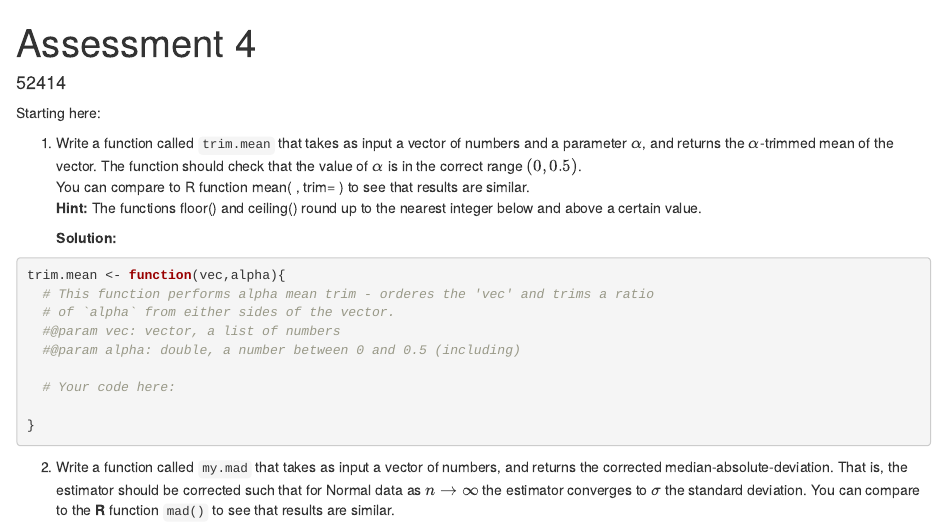
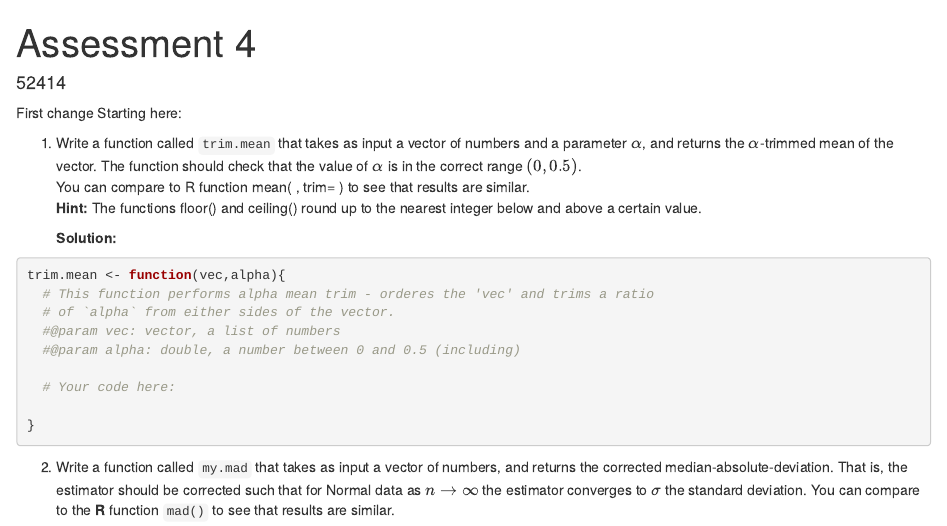
Before and after one commit to DataScienceHU/Assessment4_ForPractice, an R Markdown document (assessment_4.Rmd): the page in a window 1100 px wide, from its top. Rendered offline with R 4.5, knitr and Pandoc, with nearby package versions.

Commit message:
Update assessment_4.Rmd

```diff
--- a/assessment_4.Rmd
+++ b/assessment_4.Rmd
@@ -6,6 +6,8 @@ output:
   pdf_document: default
 ---
 
+
+First change
 Starting here:
 
 1. Write a function called `trim.mean` that takes as input a vector of numbers and a parameter $\alpha$, and returns the $\alpha$-trimmed mean of the vector.
```
